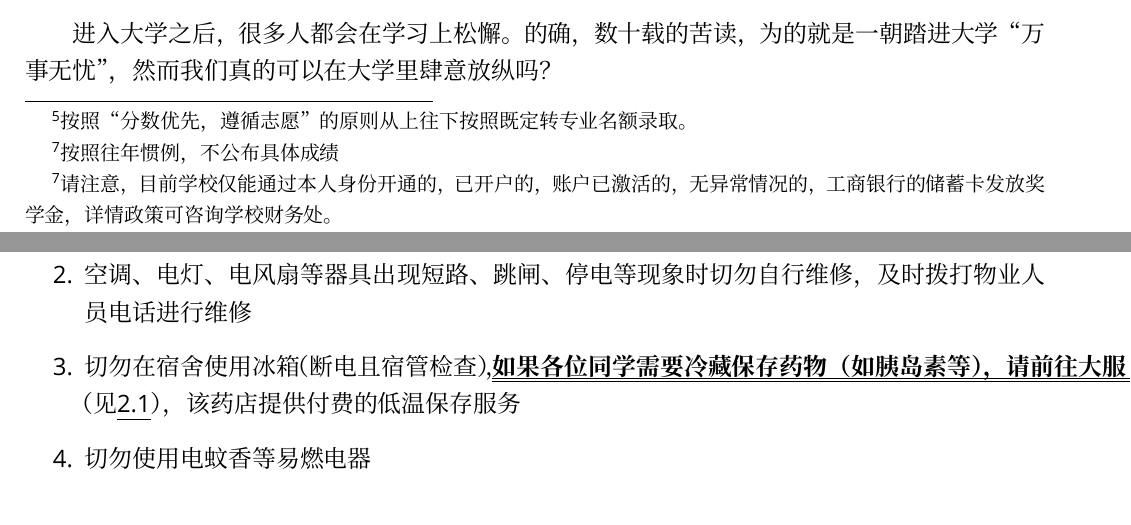
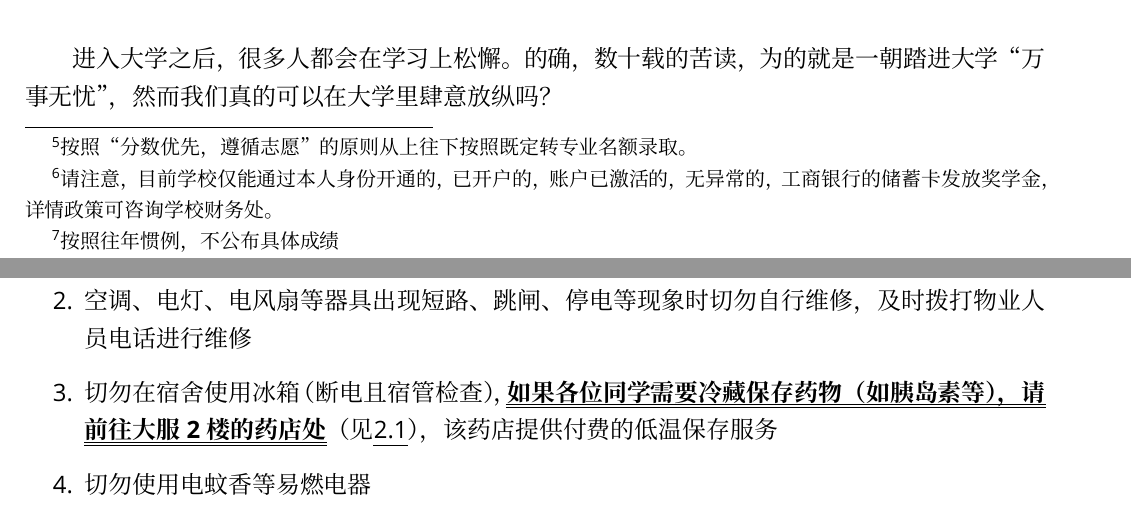
Before and after one commit to Mikachu2333/sdsmu_welcome_tex, a LaTeX document (main.tex, which reads chapter7.tex, chapter8.tex): two parts of pages 18 and 20 of 25 before the commit and two parts of pages 18 and 20 of 27 after it, joined at a grey line, cut so that both start at the same text. Compiled offline with XeLaTeX; a missing font is replaced by an installed copy or a similar font.

Commit message:
fix mistakes

```diff
--- a/chapter7.tex
+++ b/chapter7.tex
@@ -49,12 +49,12 @@
                     \end{enumerate}
           \end{enumerate}
     \item 关于奖学金\footnotemark：本校有国家奖学金、校长奖学金、校级3等级奖学金等
+    \footnotetext{请注意，目前学校仅能通过本人身份开通的，已开户的，账户已激活的，无异常的，工商银行的储蓄卡发放奖学金，详情政策可咨询学校财务处。}
     \item 新生开学考试\footnote{按照往年惯例，不公布具体成绩}的内容为高中英语、高中数学，旨在让各位同学收心
     \item \textbf{关于档案填写：}开学以后需要大量填写各类表格，如果你听到“入档”这两个字时需要格外注意，入档资料具有不能涂改、不能标记、不能修正，遵循“三个不能”的原则，因此严禁使用修正液或修正带对其涂改（涂改修正后立即作废）。填表时务必注意各类时间填写务必正确、与原始档案一致。此外，建议初次填写时使用铅笔轻轻填写，待负责人确认无误后方可擦除后使用黑色中性笔或中油笔填写（入档纸张为特殊A4纸，与正常A4纸相比厚、重、滑，难以自行复印请注意）
     \item 挂科与补考、重修：因各年级、院系要求不一，详见学校下发的学生手册
     \item \textbf{关于实验课与实验服：在实验课上课时务必按要求正确洗手并佩戴头套、口罩、手套，着实验服，\uuline{严禁任何人在任何地点（尤其是餐厅）着实验服}！因在实验室中需频繁接触实验动物、微生物，\uuline{极其推荐将实验课书包与普通课书包分开}！}
 \end{enumerate}
-\footnotetext{请注意，目前学校仅能通过本人身份开通的，已开户的，账户已激活的，无异常情况的，工商银行的储蓄卡发放奖学金，详情政策可咨询学校财务处。}
 
 \section[班级综测]{班级综测}
 \begin{enumerate}
--- a/chapter8.tex
+++ b/chapter8.tex
@@ -4,7 +4,7 @@
 \begin{enumerate}
     \item 使用安全的充电器、充电线、插排
     \item 空调、电灯、电风扇等器具出现短路、跳闸、停电等现象时切勿自行维修，及时拨打物业人员电话进行维修
-    \item 切勿在宿舍使用冰箱（断电且宿管检查），\textbf{\uuline{如果各位同学需要冷藏保存药物（如胰岛素等），请前往大服2楼的药店处}}（见\uline{\ref{map_a}}），该药店提供付费的低温保存服务
+    \item 切勿在宿舍使用冰箱（断电且宿管检查），\textbf{\uuline{如果各位同学需要冷藏保存药物（如胰岛素等），请\\前往大服2楼的药店处}}（见\uline{\ref{map_a}}），该药店提供付费的低温保存服务
     \item 切勿使用电蚊香等易燃电器
     \item 宿舍人走灭灯，无人则关电、切断插座电源
 \end{enumerate}
```
Also changed, not shown: main.tex (+1 -0 lines), chapter8.tex (3 more changed lines).
